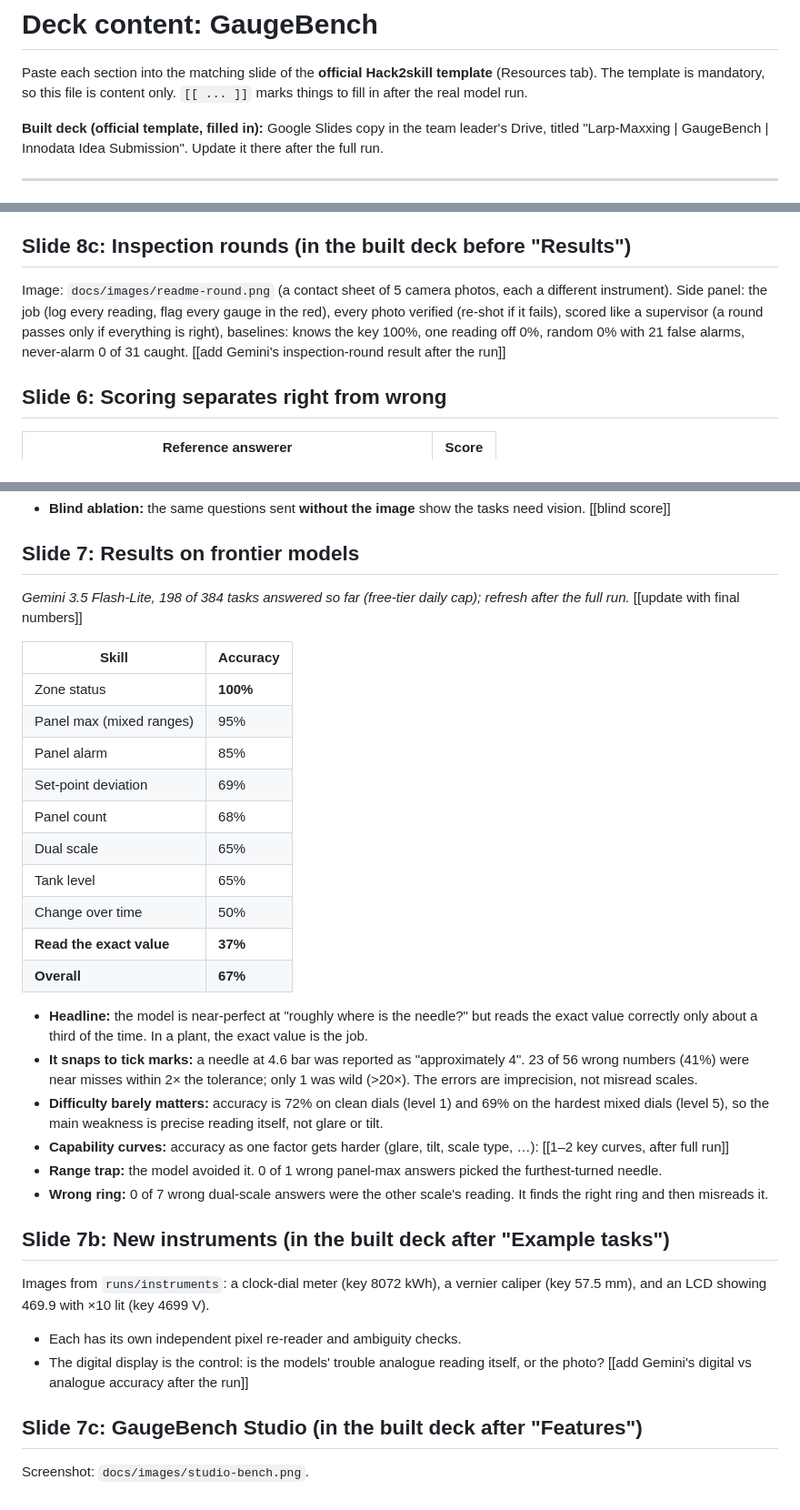
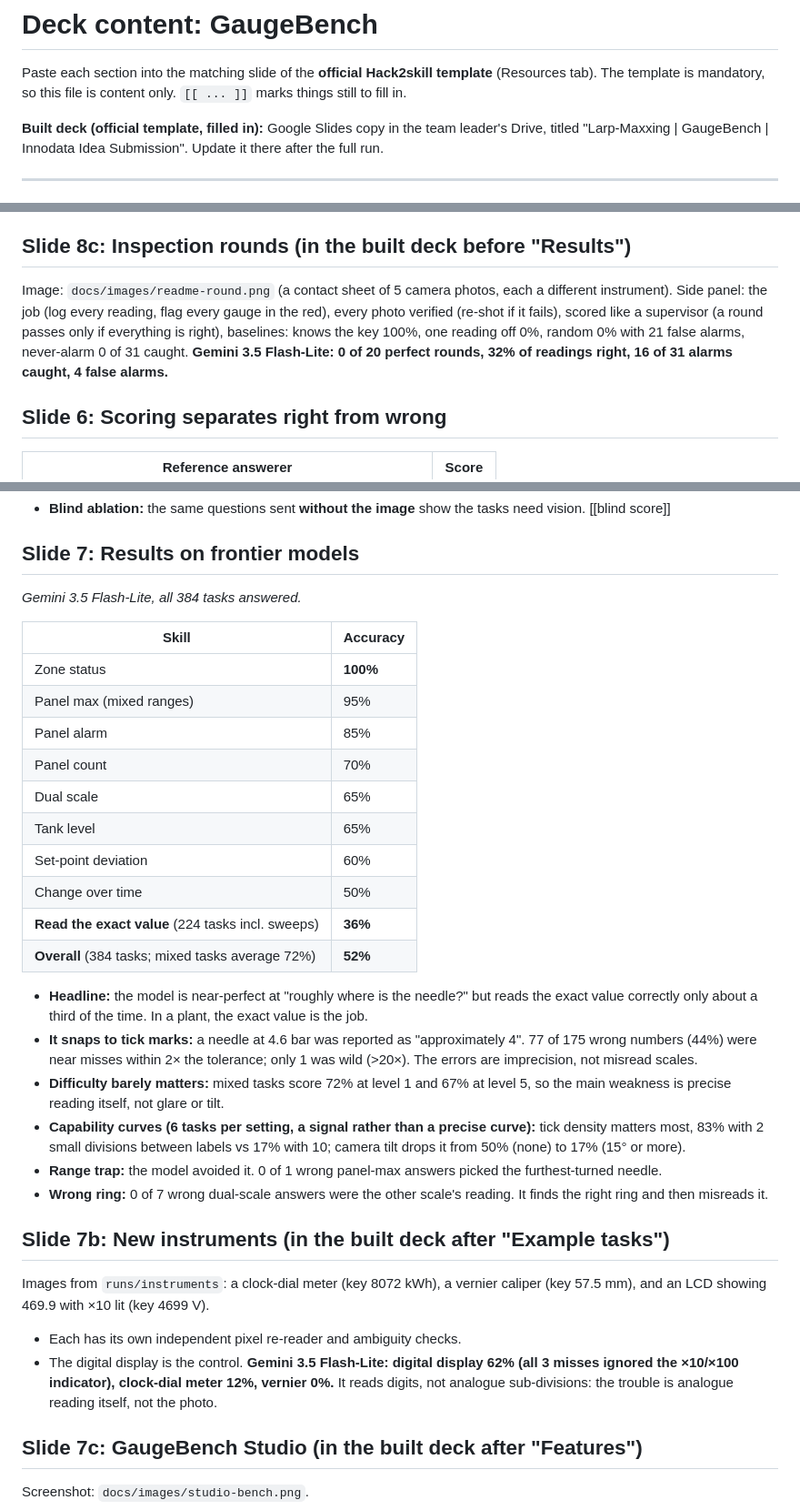
Before and after one commit to SoumyadeepRoyKarmakar/gaugebench, a Markdown page: docs/DECK_CONTENT.md, 3 parts joined by grey strips. Shown at 91% size. Rendered like a GitHub page.

```diff
--- a/docs/DECK_CONTENT.md
+++ b/docs/DECK_CONTENT.md
@@ -1,7 +1,7 @@
 # Deck content: GaugeBench
 
 Paste each section into the matching slide of the **official Hack2skill template** (Resources tab). The template is mandatory, so this file is content only.
-`[[ ... ]]` marks things to fill in after the real model run.
+`[[ ... ]]` marks things still to fill in.
 
 **Built deck (official template, filled in):** Google Slides copy in the team leader's Drive, titled "Larp-Maxxing | GaugeBench | Innodata Idea Submission". Update it there after the full run.
 
@@ -68,7 +68,7 @@ Three independent guards, applied to **every** task before it is published:
 - **The validator caught a real flaw:** a model miss led us to a cramped dial where the printed numbers ran together. We added an overlap check, and it now rejects those dials automatically.
 
 ## Slide 8c: Inspection rounds (in the built deck before "Results")
-Image: `docs/images/readme-round.png` (a contact sheet of 5 camera photos, each a different instrument). Side panel: the job (log every reading, flag every gauge in the red), every photo verified (re-shot if it fails), scored like a supervisor (a round passes only if everything is right), baselines: knows the key 100%, one reading off 0%, random 0% with 21 false alarms, never-alarm 0 of 31 caught. [[add Gemini's inspection-round result after the run]]
+Image: `docs/images/readme-round.png` (a contact sheet of 5 camera photos, each a different instrument). Side panel: the job (log every reading, flag every gauge in the red), every photo verified (re-shot if it fails), scored like a supervisor (a round passes only if everything is right), baselines: knows the key 100%, one reading off 0%, random 0% with 21 false alarms, never-alarm 0 of 31 caught. **Gemini 3.5 Flash-Lite: 0 of 20 perfect rounds, 32% of readings right, 16 of 31 alarms caught, 4 false alarms.**
 
 ## Slide 6: Scoring separates right from wrong
 | Reference answerer | Score |
@@ -81,32 +81,32 @@ Image: `docs/images/readme-round.png` (a contact sheet of 5 camera photos, each
 - **Blind ablation:** the same questions sent **without the image** show the tasks need vision. [[blind score]]
 
 ## Slide 7: Results on frontier models
-*Gemini 3.5 Flash-Lite, 198 of 384 tasks answered so far (free-tier daily cap); refresh after the full run.* [[update with final numbers]]
+*Gemini 3.5 Flash-Lite, all 384 tasks answered.*
 
 | Skill | Accuracy |
 |---|---|
 | Zone status | **100%** |
 | Panel max (mixed ranges) | 95% |
 | Panel alarm | 85% |
-| Set-point deviation | 69% |
-| Panel count | 68% |
+| Panel count | 70% |
 | Dual scale | 65% |
 | Tank level | 65% |
+| Set-point deviation | 60% |
 | Change over time | 50% |
-| **Read the exact value** | **37%** |
-| **Overall** | **67%** |
+| **Read the exact value** (224 tasks incl. sweeps) | **36%** |
+| **Overall** (384 tasks; mixed tasks average 72%) | **52%** |
 
 - **Headline:** the model is near-perfect at "roughly where is the needle?" but reads the exact value correctly only about a third of the time. In a plant, the exact value is the job.
-- **It snaps to tick marks:** a needle at 4.6 bar was reported as "approximately 4". 23 of 56 wrong numbers (41%) were near misses within 2× the tolerance; only 1 was wild (>20×). The errors are imprecision, not misread scales.
-- **Difficulty barely matters:** accuracy is 72% on clean dials (level 1) and 69% on the hardest mixed dials (level 5), so the main weakness is precise reading itself, not glare or tilt.
-- **Capability curves:** accuracy as one factor gets harder (glare, tilt, scale type, …): [[1–2 key curves, after full run]]
+- **It snaps to tick marks:** a needle at 4.6 bar was reported as "approximately 4". 77 of 175 wrong numbers (44%) were near misses within 2× the tolerance; only 1 was wild (>20×). The errors are imprecision, not misread scales.
+- **Difficulty barely matters:** mixed tasks score 72% at level 1 and 67% at level 5, so the main weakness is precise reading itself, not glare or tilt.
+- **Capability curves (6 tasks per setting, a signal rather than a precise curve):** tick density matters most, 83% with 2 small divisions between labels vs 17% with 10; camera tilt drops it from 50% (none) to 17% (15° or more).
 - **Range trap:** the model avoided it. 0 of 1 wrong panel-max answers picked the furthest-turned needle.
 - **Wrong ring:** 0 of 7 wrong dual-scale answers were the other scale's reading. It finds the right ring and then misreads it.
 
 ## Slide 7b: New instruments (in the built deck after "Example tasks")
 Images from `runs/instruments`: a clock-dial meter (key 8072 kWh), a vernier caliper (key 57.5 mm), and an LCD showing 469.9 with ×10 lit (key 4699 V).
 - Each has its own independent pixel re-reader and ambiguity checks.
-- The digital display is the control: is the models' trouble analogue reading itself, or the photo? [[add Gemini's digital vs analogue accuracy after the run]]
+- The digital display is the control. **Gemini 3.5 Flash-Lite: digital display 62% (all 3 misses ignored the ×10/×100 indicator), clock-dial meter 12%, vernier 0%.** It reads digits, not analogue sub-divisions: the trouble is analogue reading itself, not the photo.
 
 ## Slide 7c: GaugeBench Studio (in the built deck after "Features")
 Screenshot: `docs/images/studio-bench.png`.
```
Also changed, not shown: README.md (+7 -4 lines), docs/DEMO_VIDEO_SCRIPT.md (+1 -1 lines), docs/images/readme-results.png, 4 other files.
